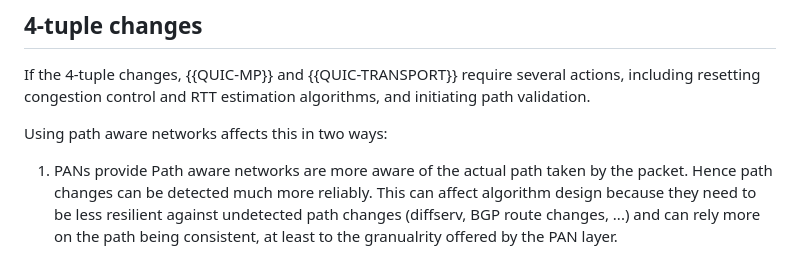
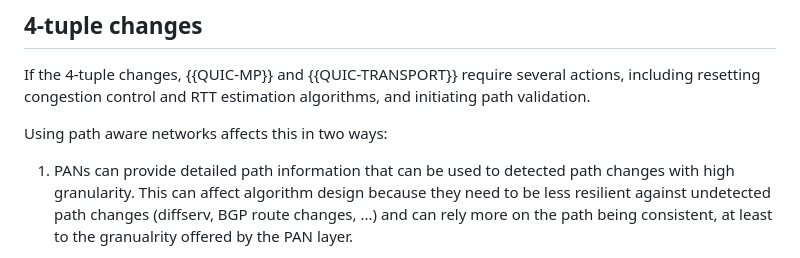
Before and after one commit to netsec-ethz/scion-quic-multipath_I-D, a Markdown page: draft-zaeschke-scion-quic-multipath.md, the part around the change. Rendered like a GitHub page.

Commit message:
Rewrite 1

```diff
--- a/draft-zaeschke-scion-quic-multipath.md
+++ b/draft-zaeschke-scion-quic-multipath.md
@@ -291,9 +291,8 @@ estimation algorithms, and initiating path validation.
 
 Using path aware networks affects this in two ways:
 
-1. PANs provide Path aware networks are more aware of the actual path
-taken by
-the packet. Hence path changes can be detected much more reliably.
+1. PANs can provide detailed path information that can be used to
+detected path changes with high granularity.
 This can affect algorithm design because they need to be less resilient
 against undetected path changes (diffserv, BGP route changes, ...)
 and can rely more on the path being consistent, at least to the
```
